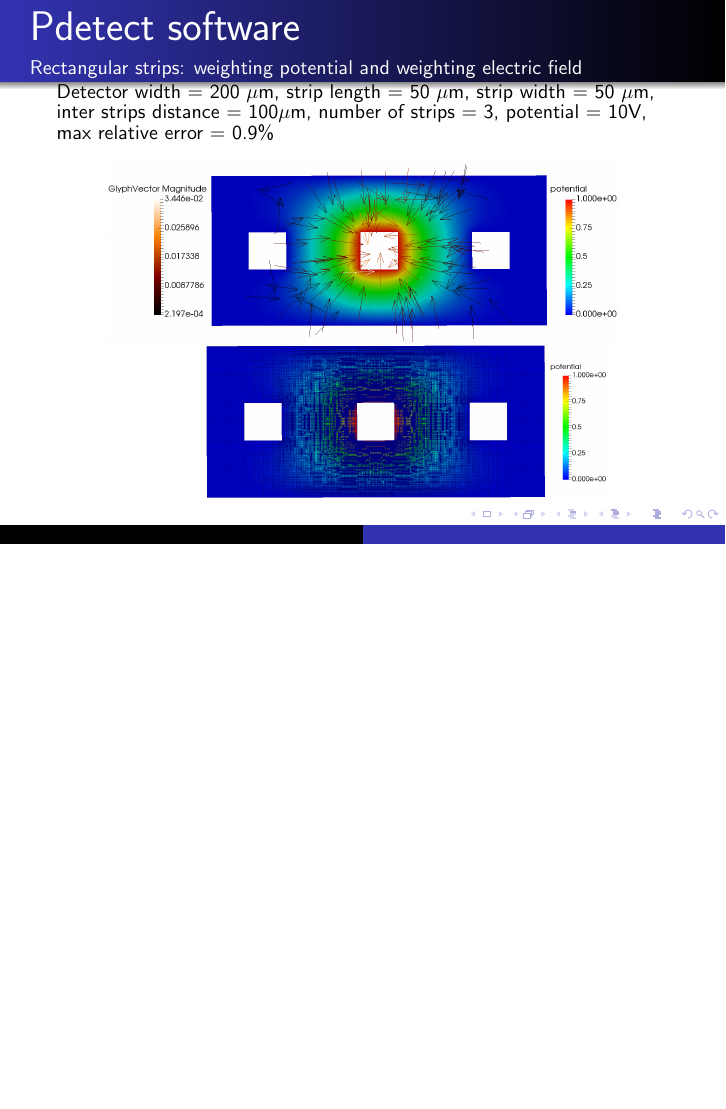
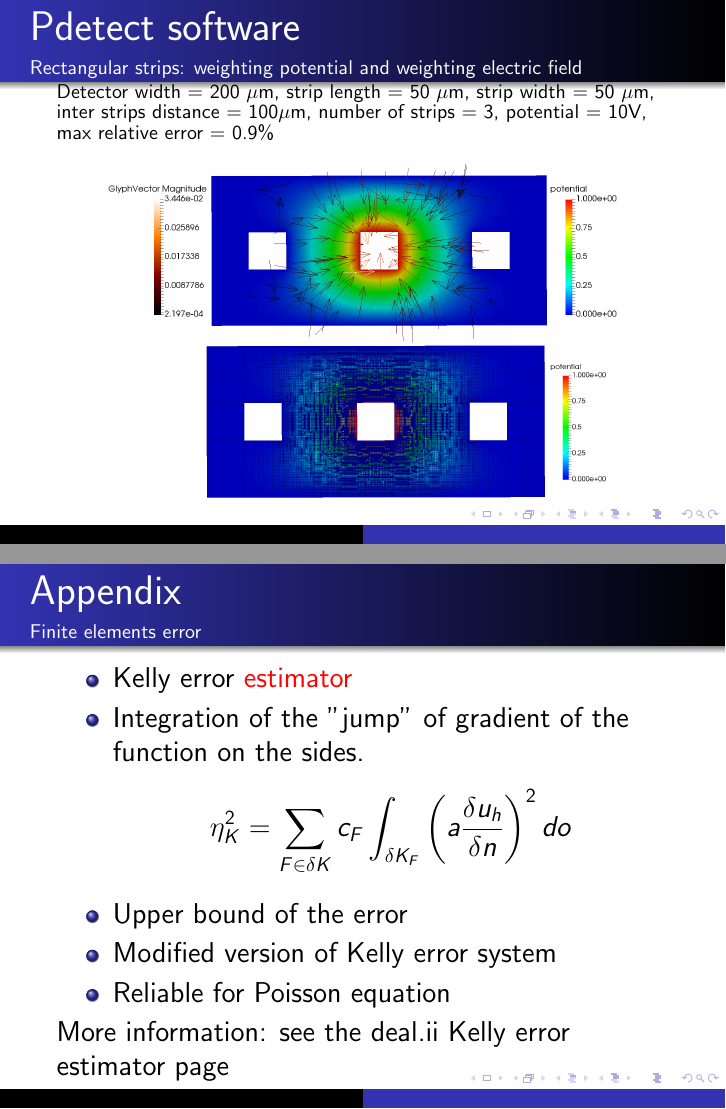
Before and after one commit to aschils/pdetect, LaTeX slides (slides/slides.tex): page 41 of 41 before the commit and pages 41 and 42 of 42 after it, the two joined at a grey line, the shorter picture padded with empty space. Compiled offline with pdfLaTeX.

Commit message:
Adding a slides on the error estimator

```diff
--- a/slides/slides.tex
+++ b/slides/slides.tex
@@ -1319,5 +1319,25 @@
 
 \end{frame}
 
+\begin{frame}
+  \frametitle{Appendix}
+  \framesubtitle{Finite elements error}
+
+  \begin{itemize}
+    \item Kelly error \textcolor{red}{estimator}
+
+    \item Integration of the "jump" of gradient of the function on the sides.
+    \[\eta_K^2 = \sum_{F\in\delta K}{c_F\int_{\delta K_F}{\left(a{\delta u_h\over{\delta n}}\right)^2do}} \]
+
+    \item Upper bound of the error
+
+    \item Modified version of Kelly error system
+
+    \item Reliable for Poisson equation
+  \end{itemize}
+
+  More information: see the deal.ii Kelly error estimator page
+\end{frame}
+
 
 \end{document}
```
